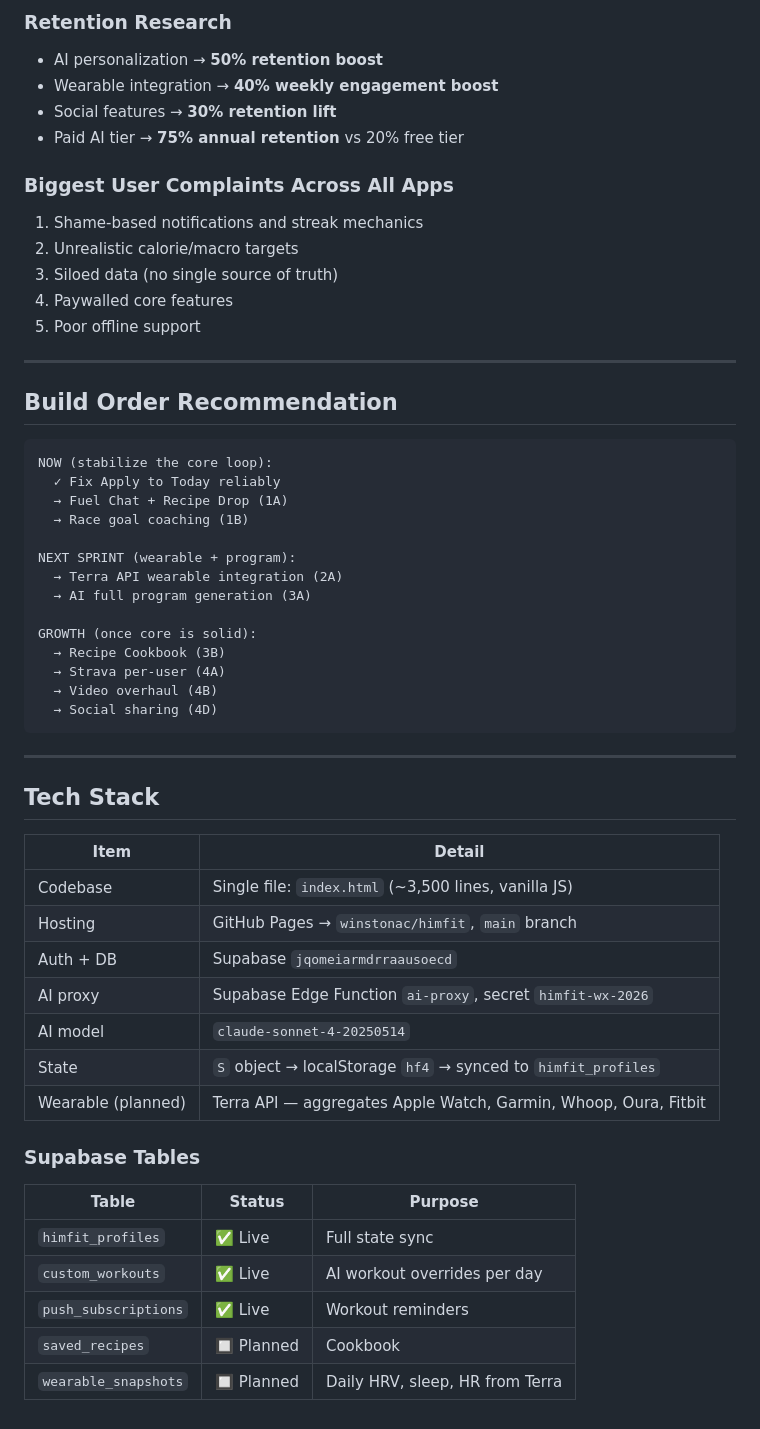
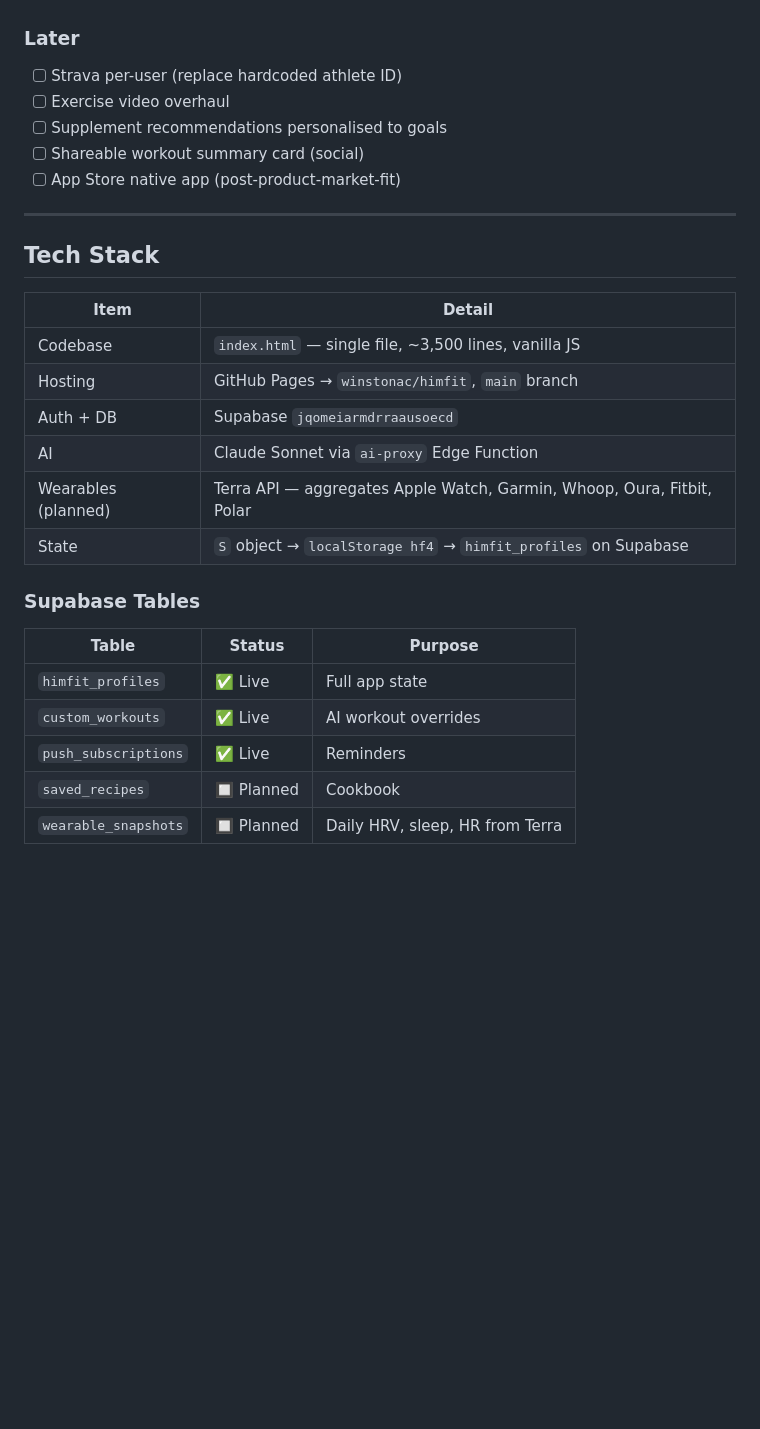
Before and after one commit to WinstonAC/HimFit, a Markdown page: docs/PRODUCT_SPEC.md, the part around one of its changes. Drawn GitHub-style; blank space fills up the shorter version.

````diff
--- a/docs/PRODUCT_SPEC.md
+++ b/docs/PRODUCT_SPEC.md
@@ -181,36 +174,9 @@ Before adding any new feature, these 5 steps must work end-to-end in under 3 min
-### Retention Research
-- AI personalization → **50% retention boost**
-- Wearable integration → **40% weekly engagement boost**
-- Social features → **30% retention lift**
-- Paid AI tier → **75% annual retention** vs 20% free tier
-
-### Biggest User Complaints Across All Apps
-1. Shame-based notifications and streak mechanics
-2. Unrealistic calorie/macro targets
-3. Siloed data (no single source of truth)
-4. Paywalled core features
-5. Poor offline support
-
----
-
-## Build Order Recommendation
-
-```
-NOW (stabilize the core loop):
-  ✓ Fix Apply to Today reliably
-  → Fuel Chat + Recipe Drop (1A)
-  → Race goal coaching (1B)
-
-NEXT SPRINT (wearable + program):
-  → Terra API wearable integration (2A)
-  → AI full program generation (3A)
-
-GROWTH (once core is solid):
-  → Recipe Cookbook (3B)
-  → Strava per-user (4A)
-  → Video overhaul (4B)
-  → Social sharing (4D)
-```
+### Later
+- [ ] Strava per-user (replace hardcoded athlete ID)
+- [ ] Exercise video overhaul
+- [ ] Supplement recommendations personalised to goals
+- [ ] Shareable workout summary card (social)
+- [ ] App Store native app (post-product-market-fit)
 
 ---
 
@@ -218,19 +184,18 @@ GROWTH (once core is solid):
 
 | Item | Detail |
 |------|--------|
-| Codebase | Single file: `index.html` (~3,500 lines, vanilla JS) |
+| Codebase | `index.html` — single file, ~3,500 lines, vanilla JS |
 | Hosting | GitHub Pages → `winstonac/himfit`, `main` branch |
 | Auth + DB | Supabase `jqomeiarmdrraausoecd` |
-| AI proxy | Supabase Edge Function `ai-proxy`, secret `himfit-wx-2026` |
-| AI model | `claude-sonnet-4-20250514` |
-| State | `S` object → localStorage `hf4` → synced to `himfit_profiles` |
-| Wearable (planned) | Terra API — aggregates Apple Watch, Garmin, Whoop, Oura, Fitbit |
+| AI | Claude Sonnet via `ai-proxy` Edge Function |
+| Wearables (planned) | Terra API — aggregates Apple Watch, Garmin, Whoop, Oura, Fitbit, Polar |
+| State | `S` object → `localStorage hf4` → `himfit_profiles` on Supabase |
 
 ### Supabase Tables
 | Table | Status | Purpose |
 |-------|--------|---------|
-| `himfit_profiles` | ✅ Live | Full state sync |
-| `custom_workouts` | ✅ Live | AI workout overrides per day |
-| `push_subscriptions` | ✅ Live | Workout reminders |
+| `himfit_profiles` | ✅ Live | Full app state |
+| `custom_workouts` | ✅ Live | AI workout overrides |
+| `push_subscriptions` | ✅ Live | Reminders |
 | `saved_recipes` | 🔲 Planned | Cookbook |
 | `wearable_snapshots` | 🔲 Planned | Daily HRV, sleep, HR from Terra |
````
Also changed, not shown: other parts of docs/PRODUCT_SPEC.md (+134 -141 lines).
